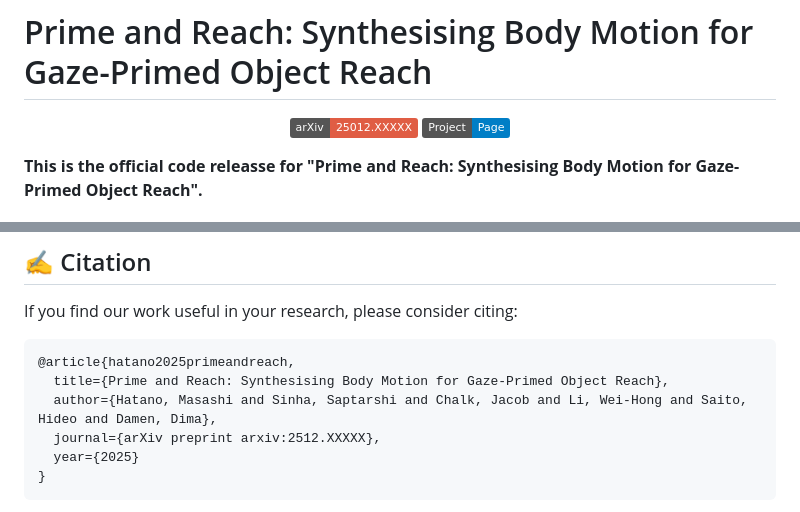
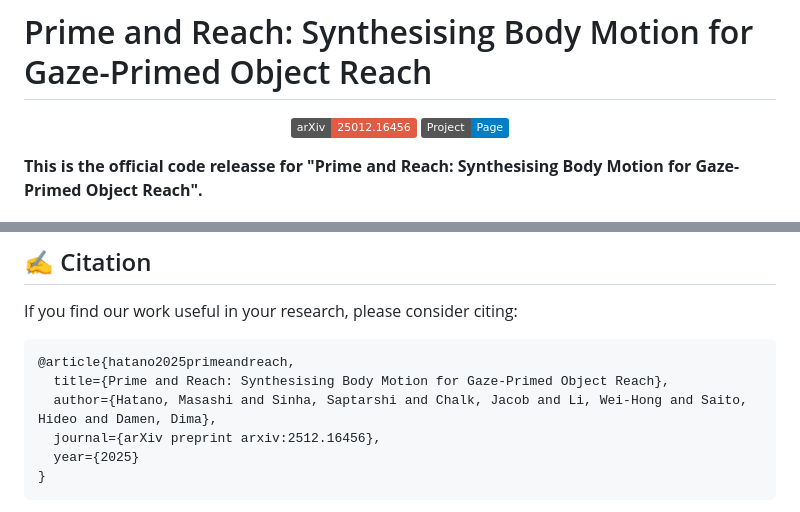
Before and after one commit to masashi-hatano/prime-and-reach, a Markdown page: README.md, 2 parts joined by grey strips. Drawn GitHub-style; badges without logos.

Commit message:
Added arxiv number

````diff
--- a/README.md
+++ b/README.md
@@ -2,7 +2,7 @@
 
 <div align="center">
 
-[![Paper](https://img.shields.io/badge/arXiv-25012.XXXXX-red)](https://arxiv.org/abs/2512.XXXXX)
+[![Paper](https://img.shields.io/badge/arXiv-25012.16456-red)](https://arxiv.org/abs/2512.16456)
 [![Project Page](https://img.shields.io/badge/Project-Page-blue)](https://masashi-hatano.github.io/prime-and-reach/)
 
 </div>
@@ -72,7 +72,7 @@ If you find our work useful in your research, please consider citing:
 @article{hatano2025primeandreach,
   title={Prime and Reach: Synthesising Body Motion for Gaze-Primed Object Reach},
   author={Hatano, Masashi and Sinha, Saptarshi and Chalk, Jacob and Li, Wei-Hong and Saito, Hideo and Damen, Dima},
-  journal={arXiv preprint arxiv:2512.XXXXX},
+  journal={arXiv preprint arxiv:2512.16456},
   year={2025}
 }
 ```
````
